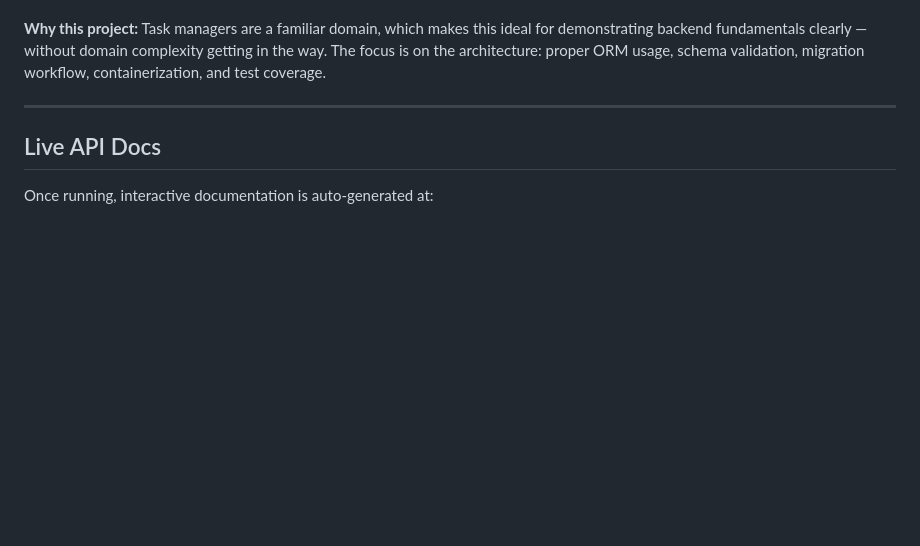
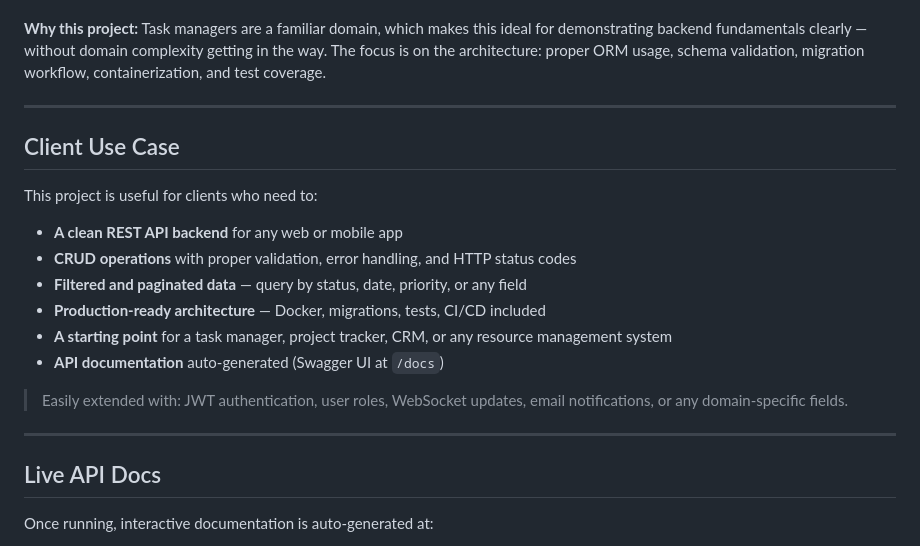
Before and after one commit to Arcan17/task-manager-api, a Markdown page: README.md, the part around the change. Rendered like a GitHub page; blank space fills up the shorter version.

Commit message:
Add Client Use Case section to README
Clarifies real-world value: REST API backends, CRUD with validation,
filtered/paginated data, production-ready architecture, extensible
with auth/roles/WebSockets.

Co-Authored-By: Claude Sonnet 4.6 <noreply@anthropic.com>

```diff
--- a/README.md
+++ b/README.md
@@ -12,6 +12,20 @@
 A **production-ready RESTful API** for task management, built to demonstrate clean backend architecture with FastAPI, PostgreSQL, and SQLAlchemy. Includes full CRUD, status filtering, pagination, Alembic migrations, Docker Compose setup, 20+ automated tests, and GitHub Actions CI.
 
 **Why this project:** Task managers are a familiar domain, which makes this ideal for demonstrating backend fundamentals clearly — without domain complexity getting in the way. The focus is on the architecture: proper ORM usage, schema validation, migration workflow, containerization, and test coverage.
+
+---
+
+## Client Use Case
+
+This project is useful for clients who need to:
+- **A clean REST API backend** for any web or mobile app
+- **CRUD operations** with proper validation, error handling, and HTTP status codes
+- **Filtered and paginated data** — query by status, date, priority, or any field
+- **Production-ready architecture** — Docker, migrations, tests, CI/CD included
+- **A starting point** for a task manager, project tracker, CRM, or any resource management system
+- **API documentation** auto-generated (Swagger UI at `/docs`)
+
+> Easily extended with: JWT authentication, user roles, WebSocket updates, email notifications, or any domain-specific fields.
 
 ---
 
```
